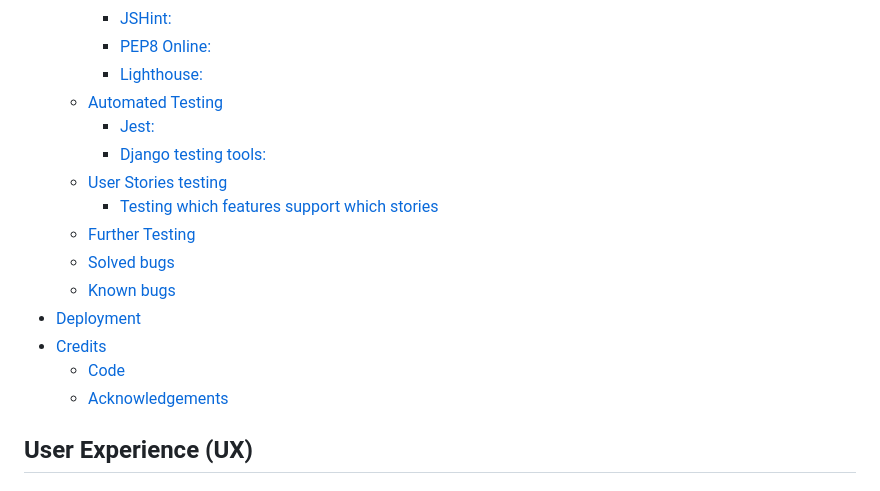
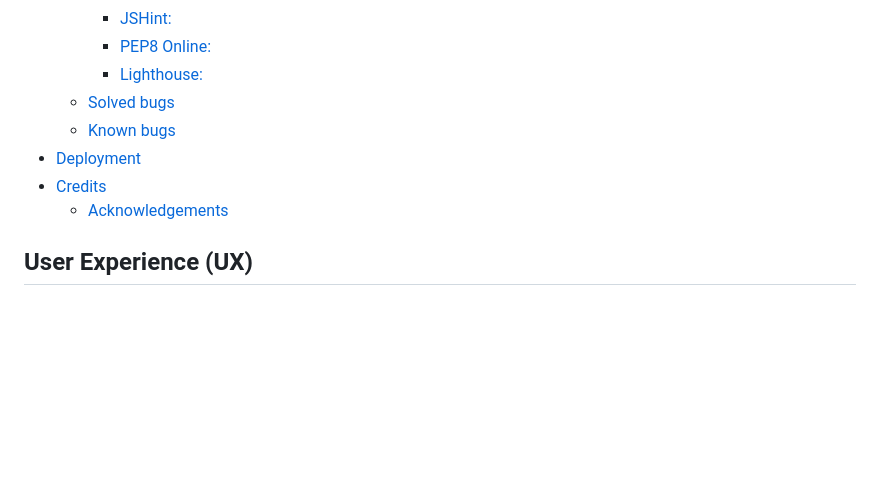
Before and after one commit to fh255/solo-travel, a Markdown page: README.md, the part around the change. Rendered like a GitHub page; blank space fills up the shorter version.

```diff
--- a/README.md
+++ b/README.md
@@ -44,17 +44,10 @@ The site allows users to share their travel stories, upload photos from their jo
     * [JSHint:](#jshint)
     * [PEP8 Online:](#pep8-online)
     * [Lighthouse:](#lighthouse)
-  * [Automated Testing](#automated-testing)
-    * [Jest:](#jest)
-    * [Django testing tools:](#django-testing-tools)
-  * [User Stories testing](#user-stories-testing)
-    * [Testing which features support which stories](#testing-which-features-support-which-stories)
-  * [Further Testing](#further-testing)
   * [Solved bugs](#solved-bugs)
   * [Known bugs](#known-bugs)
 * [Deployment](#deployment)
 * [Credits](#credits)
-  * [Code](#code)
   * [Acknowledgements](#acknowledgements)
 
 ## User Experience (UX)
```
